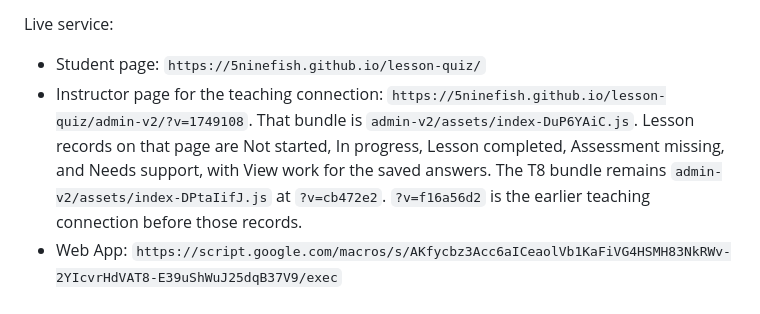
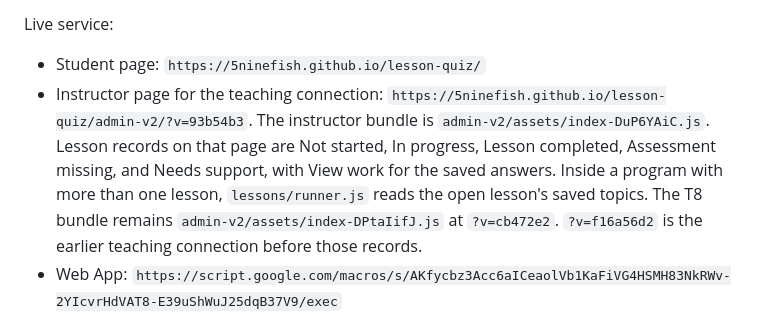
Before and after one commit to 5ninefish/lesson-quiz, a Markdown page: DASHBOARD_CHECKLIST.md, the part around the change. Drawn GitHub-style.

Commit message:
Record the lesson-records page and the per-lesson resume fix.

```diff
--- a/DASHBOARD_CHECKLIST.md
+++ b/DASHBOARD_CHECKLIST.md
@@ -17,7 +17,7 @@ Local checks before publish: `npm test` and `npm run typecheck` on `cb472e2`. Th
 Live service:
 
 - Student page: `https://5ninefish.github.io/lesson-quiz/`
-- Instructor page for the teaching connection: `https://5ninefish.github.io/lesson-quiz/admin-v2/?v=1749108`. That bundle is `admin-v2/assets/index-DuP6YAiC.js`. Lesson records on that page are Not started, In progress, Lesson completed, Assessment missing, and Needs support, with View work for the saved answers. The T8 bundle remains `admin-v2/assets/index-DPtaIifJ.js` at `?v=cb472e2`. `?v=f16a56d2` is the earlier teaching connection before those records.
+- Instructor page for the teaching connection: `https://5ninefish.github.io/lesson-quiz/admin-v2/?v=93b54b3`. The instructor bundle is `admin-v2/assets/index-DuP6YAiC.js`. Lesson records on that page are Not started, In progress, Lesson completed, Assessment missing, and Needs support, with View work for the saved answers. Inside a program with more than one lesson, `lessons/runner.js` reads the open lesson's saved topics. The T8 bundle remains `admin-v2/assets/index-DPtaIifJ.js` at `?v=cb472e2`. `?v=f16a56d2` is the earlier teaching connection before those records.
 - Web App: `https://script.google.com/macros/s/AKfycbz3Acc6aICeaolVb1KaFiVG4HSMH83NkRWv-2YIcvrHdVAT8-E39uShWuJ25dqB37V9/exec`
 - Deployment ID: `AKfycbz3Acc6aICeaolVb1KaFiVG4HSMH83NkRWv-2YIcvrHdVAT8-E39uShWuJ25dqB37V9`
 - Workbook: Post Test Master `1wFjzB6PgjhZjHWBcgLLVOa1TtBvaEDqoV8PGFYoX3EI`
```
